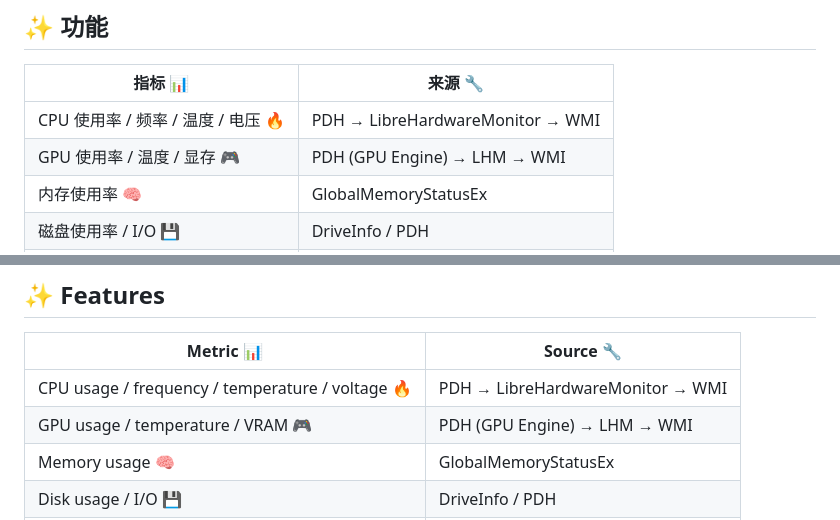
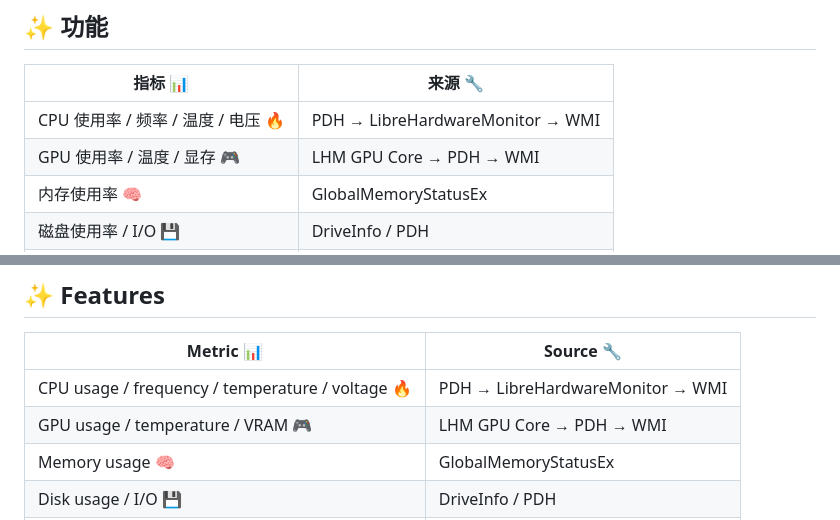
Before and after one commit to flight24/Performance-Monitor, a Markdown page: README.md, 2 parts joined by grey strips. GitHub-like rendering.

```diff
--- a/README.md
+++ b/README.md
@@ -16,7 +16,7 @@ DWM 毛玻璃 + 自绘色调，单进程单 exe。
 | 指标 📊 | 来源 🔧 |
 |---|---|
 | CPU 使用率 / 频率 / 温度 / 电压 🔥 | PDH → LibreHardwareMonitor → WMI |
-| GPU 使用率 / 温度 / 显存 🎮 | PDH (GPU Engine) → LHM → WMI |
+| GPU 使用率 / 温度 / 显存 🎮 | LHM GPU Core → PDH → WMI |
 | 内存使用率 🧠 | GlobalMemoryStatusEx |
 | 磁盘使用率 / I/O 💾 | DriveInfo / PDH |
 | 网络上下行 / 占用率 🔄 | PDH（按网卡实例成对统计） |
@@ -78,7 +78,7 @@ A sleek desktop widget for real-time hardware monitoring on Windows — live CPU
 | Metric 📊 | Source 🔧 |
 |---|---|
 | CPU usage / frequency / temperature / voltage 🔥 | PDH → LibreHardwareMonitor → WMI |
-| GPU usage / temperature / VRAM 🎮 | PDH (GPU Engine) → LHM → WMI |
+| GPU usage / temperature / VRAM 🎮 | LHM GPU Core → PDH → WMI |
 | Memory usage 🧠 | GlobalMemoryStatusEx |
 | Disk usage / I/O 💾 | DriveInfo / PDH |
 | Network up/down / utilization 🔄 | PDH (paired per-NIC instances) |
```
